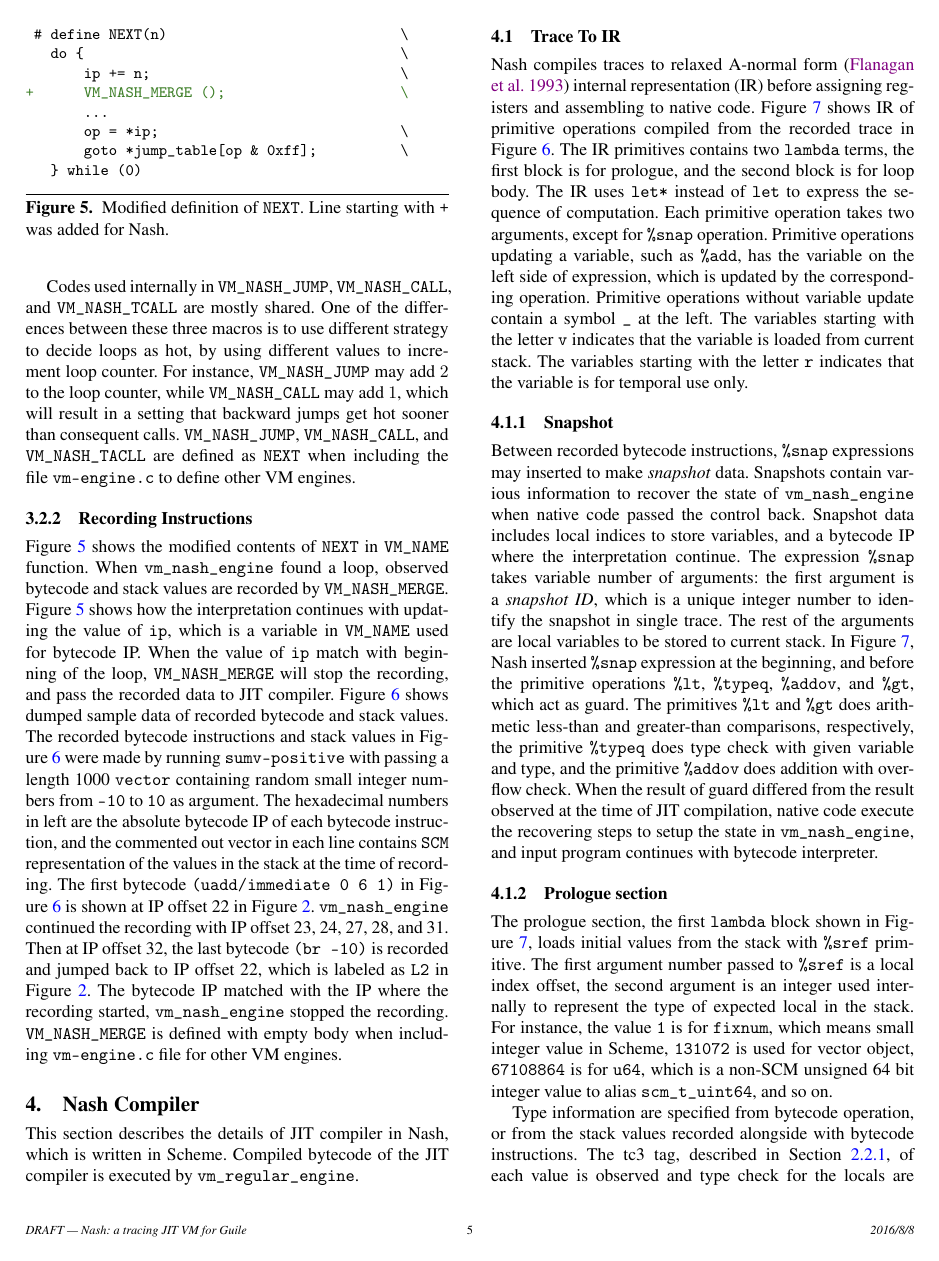
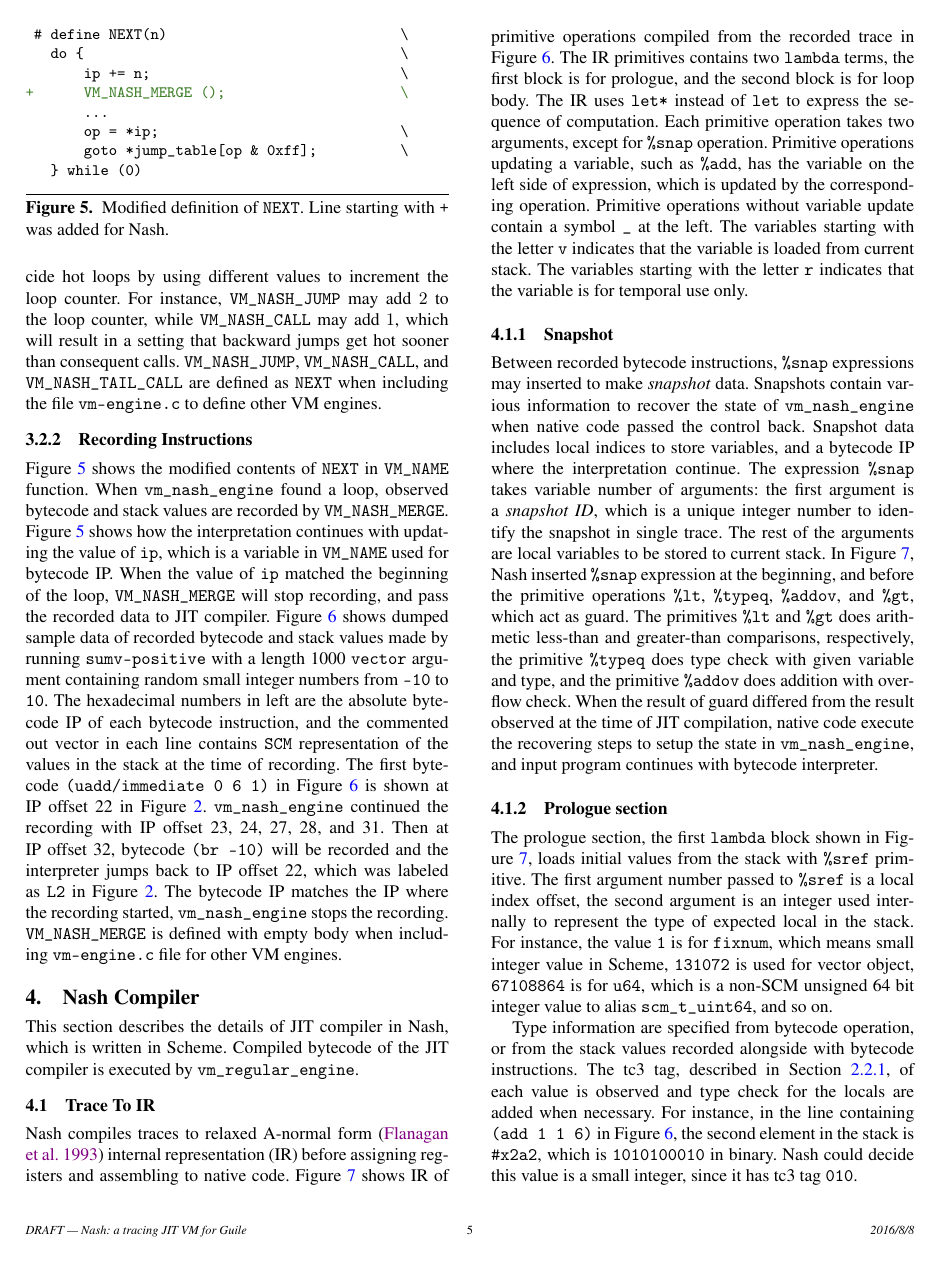
Before and after one commit to 8c6794b6/guile-tjit-documentation, a LaTeX paper (nash.tex): page 5 of 10. Compiled offline with pdfLaTeX; a missing font is replaced by an installed copy or a similar font.

Commit message:
Update Nash Interpreter section

```diff
--- a/nash.tex
+++ b/nash.tex
@@ -537,19 +539,38 @@ recording the bytecode instruction in current loop.
+three is to use different strategy to decide hot loops by using different
+values to increment the loop counter. For instance, \texttt{VM\_NASH\_JUMP}
+may add $2$ to the loop counter, while \texttt{VM\_NASH\_CALL} may add $1$,
+which will result in a setting that backward jumps get hot sooner than
+consequent calls.  \texttt{VM\_NASH\_JUMP}, \texttt{VM\_NASH\_CALL}, and
+\texttt{VM\_NASH\_TAIL\_CALL} are defined as \texttt{NEXT} when including the
+file \texttt{vm-engine.c} to define other VM engines.
 
-%% For instance,
-%% \texttt{vm\_nash\_engine} can find the loop in \texttt{sumv-positive} from the
-%% bytecode \texttt{(br~-10)} in IP $32$ of
-%% Figure~\hyperref[fig:bytecode]{\ref{fig:bytecode}}.
+\subsubsection{Recording Instructions}
 
-Codes used internally in \texttt{VM\_NASH\_JUMP}, \texttt{VM\_NASH\_CALL}, and
-\texttt{VM\_NASH\_TCALL} are mostly shared. One of the differences between
-these three macros is to use different strategy to decide loops as hot, by
-using different values to increment loop counter. For instance,
-\texttt{VM\_NASH\_JUMP} may add $2$ to the loop counter, while
-\texttt{VM\_NASH\_CALL} may add $1$, which will result in a setting that
-backward jumps get hot sooner than consequent calls.  \texttt{VM\_NASH\_JUMP},
-\texttt{VM\_NASH\_CALL}, and \texttt{VM\_NASH\_TACLL} are defined as
-\texttt{NEXT} when including the file \texttt{vm-engine.c} to define other VM
-engines.
+Figure~\hyperref[fig:cnext]{\ref{fig:cnext}} shows the modified contents of
+\texttt{NEXT} in \texttt{VM\_NAME} function. When \texttt{vm\_nash\_engine}
+found a loop, observed bytecode and stack values are recorded by
+\texttt{VM\_NASH\_MERGE}. Figure~\hyperref[fig:cnext]{\ref{fig:cnext}} shows
+how the interpretation continues with updating the value of \texttt{ip}, which
+is a variable in \texttt{VM\_NAME} used for bytecode IP.\@ When the value of
+\texttt{ip} matched the beginning of the loop, \texttt{VM\_NASH\_MERGE} will
+stop recording, and pass the recorded data to JIT
+compiler. Figure~\hyperref[fig:trace]{\ref{fig:trace}} shows dumped sample
+data of recorded bytecode and stack values made by running
+\texttt{sumv-positive} with a length 1000 \texttt{vector} argument containing
+random small integer numbers from \texttt{-10} to \texttt{10}. The hexadecimal
+numbers in left are the absolute bytecode IP of each bytecode instruction, and
+the commented out vector in each line contains \texttt{SCM} representation of
+the values in the stack at the time of recording.  The first bytecode
+\texttt{(uadd/immediate 0 6 1)} in
+Figure~\hyperref[fig:trace]{\ref{fig:trace}} is shown at IP offset 22 in
+Figure~\hyperref[fig:bytecode]{\ref{fig:bytecode}}. \texttt{vm\_nash\_engine}
+continued the recording with IP offset 23, 24, 27, 28, and 31. Then at IP
+offset 32, bytecode \texttt{(br -10)} will be recorded and the interpreter
+jumps back to IP offset 22, which was labeled as \texttt{L2} in
+Figure~\hyperref[fig:bytecode]{\ref{fig:bytecode}}. The bytecode IP matches
+the IP where the recording started, \texttt{vm\_nash\_engine} stops the
+recording. \texttt{VM\_NASH\_MERGE} is defined with empty body when including
+\texttt{vm-engine.c} file for other VM engines.
 
 \begin{figure}
   \centering
@@ -568,5 +589,3 @@ engines.
   added for Nash.}
 \label{fig:cnext}
 \end{figure}
-
-\subsubsection{Recording Instructions}
@@ -586,35 +592,3 @@ engines.
-\caption{Bytecode instructions and stack values recorded with running
-  \texttt{sumv-positive}.}
-\label{fig:trace}
-\end{figure*}
-
-
-Figure~\hyperref[fig:cnext]{\ref{fig:cnext}} shows the modified contents of
-\texttt{NEXT} in \texttt{VM\_NAME} function. When \texttt{vm\_nash\_engine}
-found a loop, observed bytecode and stack values are recorded by
-\texttt{VM\_NASH\_MERGE}. Figure~\hyperref[fig:cnext]{\ref{fig:cnext}} shows
-how the interpretation continues with updating the value of \texttt{ip}, which
-is a variable in \texttt{VM\_NAME} used for bytecode IP. When the value of
-\texttt{ip} match with beginning of the loop, \texttt{VM\_NASH\_MERGE} will
-stop the recording, and pass the recorded data to JIT
-compiler. Figure~\hyperref[fig:trace]{\ref{fig:trace}} shows dumped sample
-data of recorded bytecode and stack values.  The recorded bytecode
-instructions and stack values in Figure~\hyperref[fig:trace]{\ref{fig:trace}}
-were made by running \texttt{sumv-positive} with passing a length 1000
-\texttt{vector} containing random small integer numbers from \texttt{-10} to
-\texttt{10} as argument. The hexadecimal numbers in left are the absolute
-bytecode IP of each bytecode instruction, and the commented out vector in each
-line contains \texttt{SCM} representation of the values in the stack at the
-time of recording.  The first bytecode \texttt{(uadd/immediate 0 6 1)} in
-Figure~\hyperref[fig:trace]{\ref{fig:trace}} is shown at IP offset 22 in
-Figure~\hyperref[fig:bytecode]{\ref{fig:bytecode}}. \texttt{vm\_nash\_engine}
-continued the recording with IP offset 23, 24, 27, 28, and 31. Then at IP
-offset 32, the last bytecode \texttt{(br -10)} is recorded and jumped back to
-IP offset 22, which is labeled as \texttt{L2} in
-Figure~\hyperref[fig:bytecode]{\ref{fig:bytecode}}. The bytecode IP matched
-with the IP where the recording started, \texttt{vm\_nash\_engine} stopped the
-recording. \texttt{VM\_NASH\_MERGE} is defined with empty body when including
-\texttt{vm-engine.c} file for other VM engines.
 
 \section{Nash Compiler}
 \label{sec:compiler}
```
Also changed, not shown: nash.tex (107 more changed lines), 1 other file.
